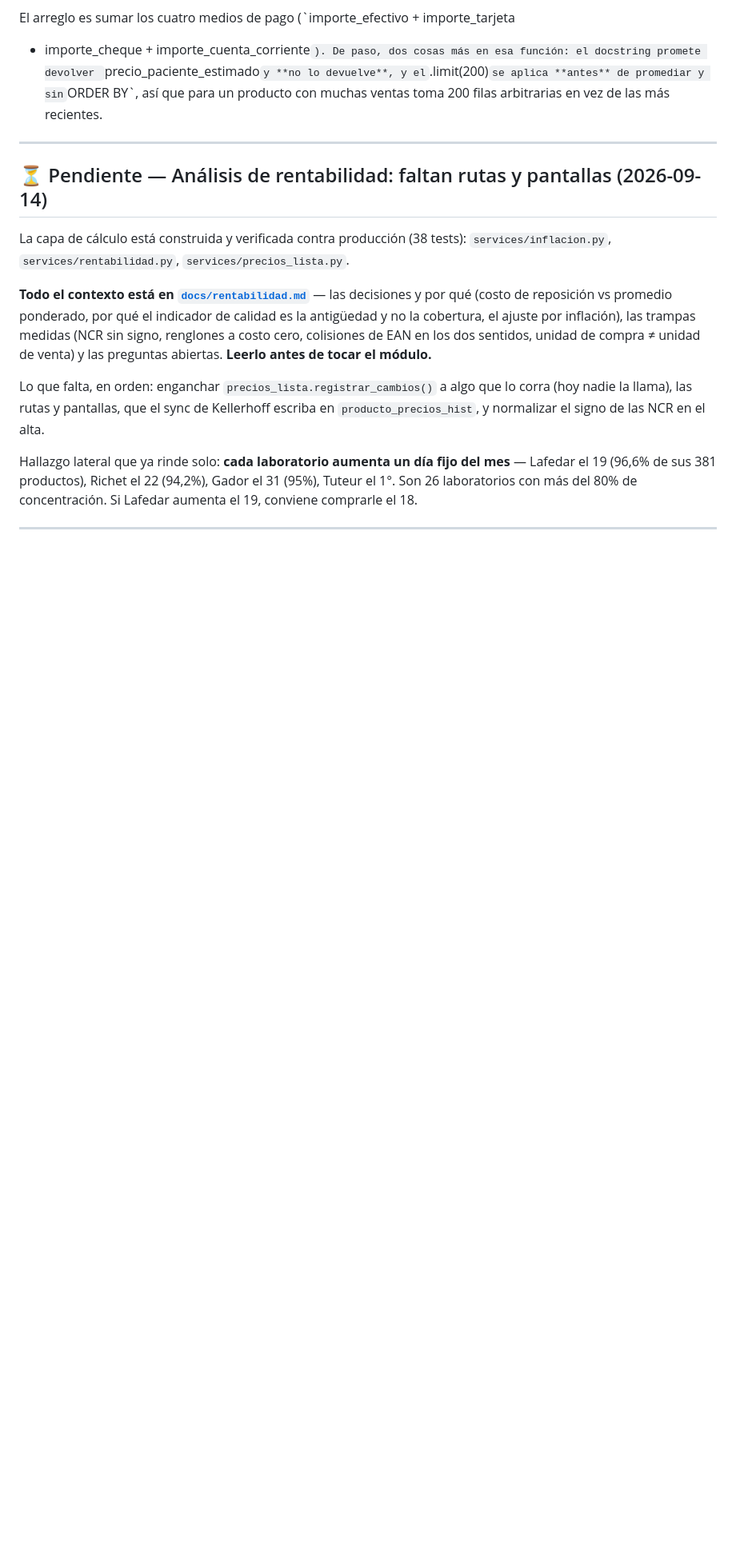
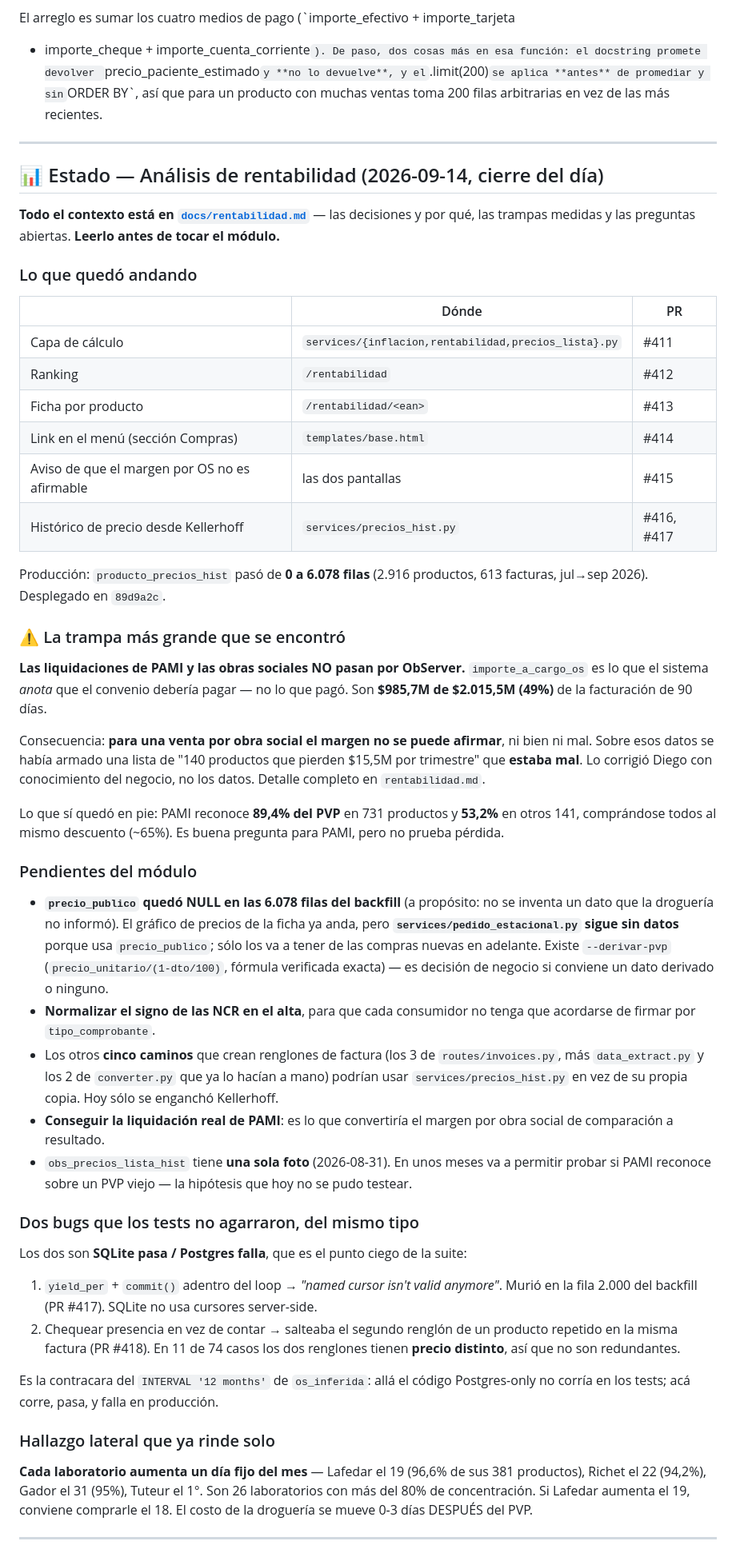
Before and after one commit to DiegoTarditti/AppFarmWeb, a Markdown page: docs/mejoras_pendientes.md, the part around one of its changes. Shown at 80% size. GitHub-like rendering; folded sections open; blank space fills up the shorter version.

Commit message:
docs: estado del modulo de rentabilidad al cierre del 2026-09-14
Que quedo andando (capa de calculo + las dos pantallas + el historico de
precio, PRs #411 a #418), que quedo pendiente, y sobre todo las dos cosas que
costo aprender hoy:

1. Las liquidaciones de PAMI y las OS NO pasan por ObServer: el 49% de la
   facturacion es un asiento, no plata cobrada, y sobre esa parte el margen no
   se puede afirmar. Sobre ese malentendido se armo una lista de "140 productos
   que pierden $15,5M por trimestre" que estaba mal.

2. Dos bugs del mismo tipo que los tests no agarran: SQLite pasa, Postgres
   falla (cursor server-side con yield_per, y chequear presencia en vez de
   contar). Es la contracara del INTERVAL '12 months' de os_inferida.

Ademas marca como resuelta la entrada del bug de cobertura de OS en /atencion
(PR #411), dejando el diagnostico original plegado y el pendiente que quedo
vivo de ahi: osPrecioCache se escribe y nunca se lee.

Co-Authored-By: Claude Opus 5 (1M context) <noreply@anthropic.com>

```diff
--- a/docs/mejoras_pendientes.md
+++ b/docs/mejoras_pendientes.md
@@ -45,28 +59,85 @@ devuelve**, y el `.limit(200)` se aplica **antes** de promediar y sin `ORDER BY`
 así que para un producto con muchas ventas toma 200 filas arbitrarias en vez de
 las más recientes.
 
----
-
-## ⏳ Pendiente — Análisis de rentabilidad: faltan rutas y pantallas (2026-09-14)
-
-La capa de cálculo está construida y verificada contra producción (38 tests):
-`services/inflacion.py`, `services/rentabilidad.py`, `services/precios_lista.py`.
+</details>
+
+---
+
+## 📊 Estado — Análisis de rentabilidad (2026-09-14, cierre del día)
 
 **Todo el contexto está en [`docs/rentabilidad.md`](rentabilidad.md)** — las
-decisiones y por qué (costo de reposición vs promedio ponderado, por qué el
-indicador de calidad es la antigüedad y no la cobertura, el ajuste por
-inflación), las trampas medidas (NCR sin signo, renglones a costo cero,
-colisiones de EAN en los dos sentidos, unidad de compra ≠ unidad de venta) y las
-preguntas abiertas. **Leerlo antes de tocar el módulo.**
-
-Lo que falta, en orden: enganchar `precios_lista.registrar_cambios()` a algo que
-lo corra (hoy nadie la llama), las rutas y pantallas, que el sync de Kellerhoff
-escriba en `producto_precios_hist`, y normalizar el signo de las NCR en el alta.
-
-Hallazgo lateral que ya rinde solo: **cada laboratorio aumenta un día fijo del
-mes** — Lafedar el 19 (96,6% de sus 381 productos), Richet el 22 (94,2%), Gador
-el 31 (95%), Tuteur el 1°. Son 26 laboratorios con más del 80% de concentración.
-Si Lafedar aumenta el 19, conviene comprarle el 18.
+decisiones y por qué, las trampas medidas y las preguntas abiertas. **Leerlo
+antes de tocar el módulo.**
+
+### Lo que quedó andando
+
+| | Dónde | PR |
+|---|---|---|
+| Capa de cálculo | `services/{inflacion,rentabilidad,precios_lista}.py` | #411 |
+| Ranking | `/rentabilidad` | #412 |
+| Ficha por producto | `/rentabilidad/<ean>` | #413 |
+| Link en el menú (sección Compras) | `templates/base.html` | #414 |
+| Aviso de que el margen por OS no es afirmable | las dos pantallas | #415 |
+| Histórico de precio desde Kellerhoff | `services/precios_hist.py` | #416, #417 |
+
+Producción: `producto_precios_hist` pasó de **0 a 6.078 filas** (2.916 productos,
+613 facturas, jul→sep 2026). Desplegado en `89d9a2c`.
+
+### ⚠️ La trampa más grande que se encontró
+
+**Las liquidaciones de PAMI y las obras sociales NO pasan por ObServer.**
+`importe_a_cargo_os` es lo que el sistema *anota* que el convenio debería pagar —
+no lo que pagó. Son **$985,7M de $2.015,5M (49%)** de la facturación de 90 días.
+
+Consecuencia: **para una venta por obra social el margen no se puede afirmar**,
+ni bien ni mal. Sobre esos datos se había armado una lista de "140 productos que
+pierden $15,5M por trimestre" que **estaba mal**. Lo corrigió Diego con
+conocimiento del negocio, no los datos. Detalle completo en `rentabilidad.md`.
+
+Lo que sí quedó en pie: PAMI reconoce **89,4% del PVP** en 731 productos y
+**53,2%** en otros 141, comprándose todos al mismo descuento (~65%). Es buena
+pregunta para PAMI, pero no prueba pérdida.
+
+### Pendientes del módulo
+
+- **`precio_publico` quedó NULL en las 6.078 filas del backfill** (a propósito:
+  no se inventa un dato que la droguería no informó). El gráfico de precios de la
+  ficha ya anda, pero **`services/pedido_estacional.py` sigue sin datos** porque
+  usa `precio_publico`; sólo los va a tener de las compras nuevas en adelante.
+  Existe `--derivar-pvp` (`precio_unitario/(1-dto/100)`, fórmula verificada
+  exacta) — es decisión de negocio si conviene un dato derivado o ninguno.
+- **Normalizar el signo de las NCR en el alta**, para que cada consumidor no
+  tenga que acordarse de firmar por `tipo_comprobante`.
+- Los otros **cinco caminos** que crean renglones de factura (los 3 de
+  `routes/invoices.py`, más `data_extract.py` y los 2 de `converter.py` que ya lo
+  hacían a mano) podrían usar `services/precios_hist.py` en vez de su propia
+  copia. Hoy sólo se enganchó Kellerhoff.
+- **Conseguir la liquidación real de PAMI**: es lo que convertiría el margen por
+  obra social de comparación a resultado.
+- `obs_precios_lista_hist` tiene **una sola foto** (2026-08-31). En unos meses va
+  a permitir probar si PAMI reconoce sobre un PVP viejo — la hipótesis que hoy no
+  se pudo testear.
+
+### Dos bugs que los tests no agarraron, del mismo tipo
+
+Los dos son **SQLite pasa / Postgres falla**, que es el punto ciego de la suite:
+
+1. `yield_per` + `commit()` adentro del loop → *"named cursor isn't valid
+   anymore"*. Murió en la fila 2.000 del backfill (PR #417). SQLite no usa
+   cursores server-side.
+2. Chequear presencia en vez de contar → salteaba el segundo renglón de un
+   producto repetido en la misma factura (PR #418). En 11 de 74 casos los dos
+   renglones tienen **precio distinto**, así que no son redundantes.
+
+Es la contracara del `INTERVAL '12 months'` de `os_inferida`: allá el código
+Postgres-only no corría en los tests; acá corre, pasa, y falla en producción.
+
+### Hallazgo lateral que ya rinde solo
+
+**Cada laboratorio aumenta un día fijo del mes** — Lafedar el 19 (96,6% de sus
+381 productos), Richet el 22 (94,2%), Gador el 31 (95%), Tuteur el 1°. Son 26
+laboratorios con más del 80% de concentración. Si Lafedar aumenta el 19, conviene
+comprarle el 18. El costo de la droguería se mueve 0-3 días DESPUÉS del PVP.
 
 ---
 
```
Also changed, not shown: other parts of docs/mejoras_pendientes.md (+15 -1 lines), docs/rentabilidad.md (+8 -2 lines).
